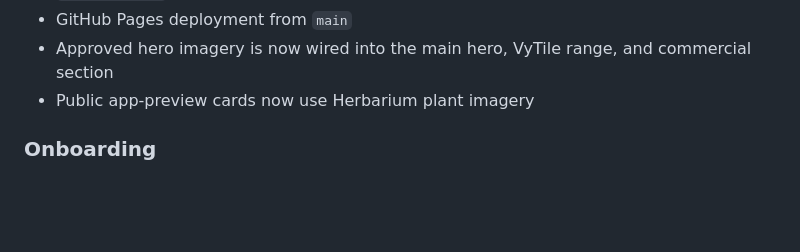
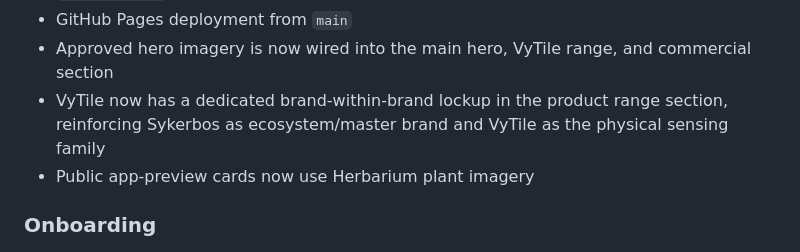
Before and after one commit to Sykerbos/sykerbos-site, a Markdown page: STATUS.md, the part around the change. GitHub-like rendering; blank space fills up the shorter version.

Commit message:
Track VyTile sub-brand integration

```diff
--- a/STATUS.md
+++ b/STATUS.md
@@ -20,6 +20,7 @@ This file is the working implementation map for the current prototype. It distin
 - `Preview setup` opens onboarding
 - GitHub Pages deployment from `main`
 - Approved hero imagery is now wired into the main hero, VyTile range, and commercial section
+- VyTile now has a dedicated brand-within-brand lockup in the product range section, reinforcing Sykerbos as ecosystem/master brand and VyTile as the physical sensing family
 - Public app-preview cards now use Herbarium plant imagery
 
 ### Onboarding
```
